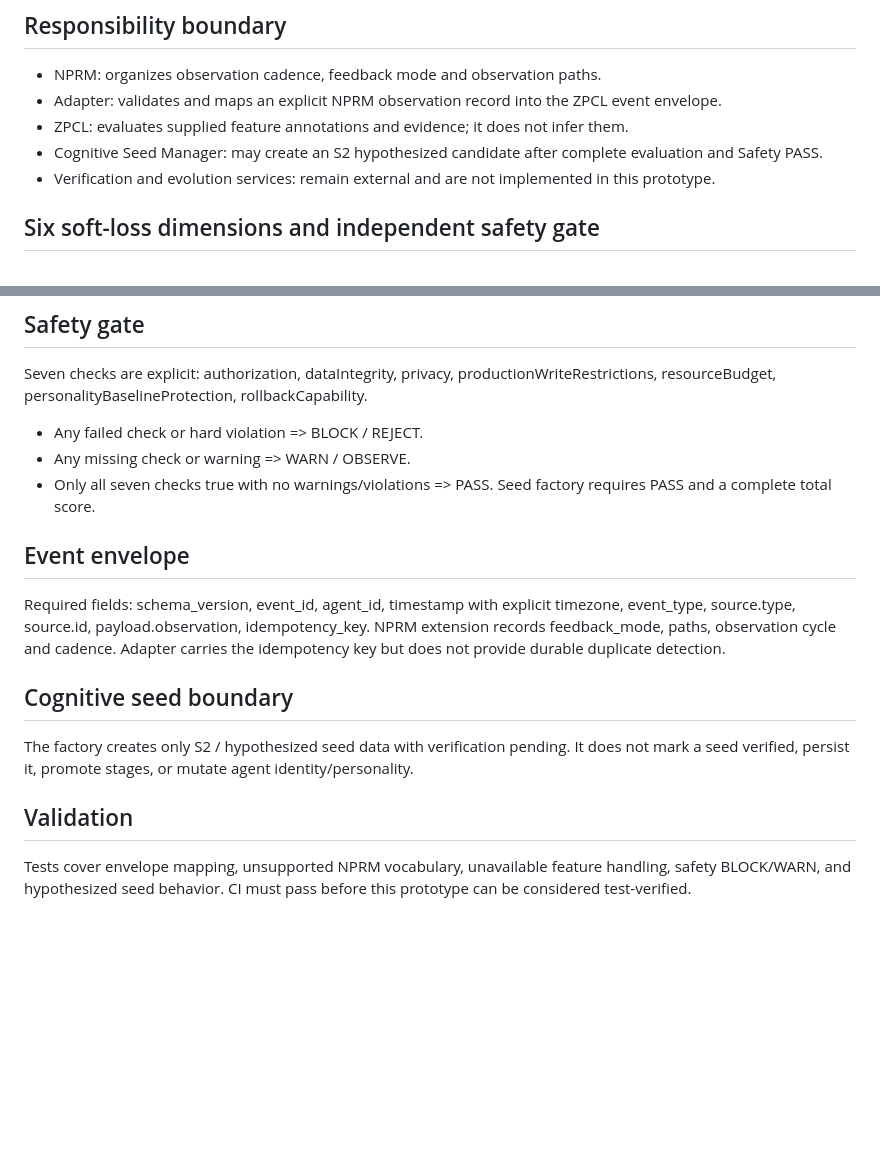
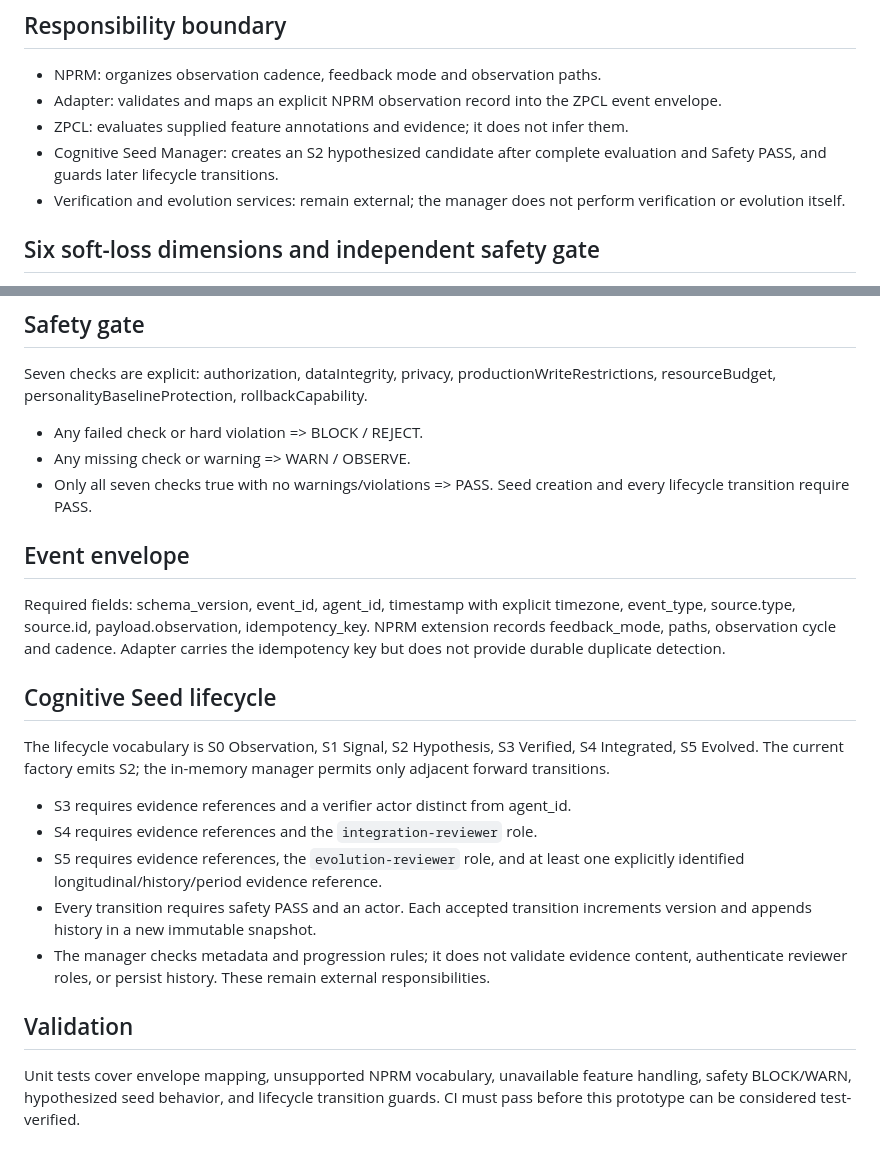
Before and after one commit to MIADIGITALLIFE/zee, a Markdown page: sip-engine/ZPCL-SPEC.md, 2 parts joined by grey strips. Rendered like a GitHub page; blank space fills up the shorter version.

Commit message:
docs(zpcl): document guarded seed lifecycle

```diff
--- a/sip-engine/ZPCL-SPEC.md
+++ b/sip-engine/ZPCL-SPEC.md
@@ -7,8 +7,8 @@ Prototype evaluator aligned to the ZHI-ZPCL-TECH-001 integration boundary. It is
 - NPRM: organizes observation cadence, feedback mode and observation paths.
 - Adapter: validates and maps an explicit NPRM observation record into the ZPCL event envelope.
 - ZPCL: evaluates supplied feature annotations and evidence; it does not infer them.
-- Cognitive Seed Manager: may create an S2 hypothesized candidate after complete evaluation and Safety PASS.
-- Verification and evolution services: remain external and are not implemented in this prototype.
+- Cognitive Seed Manager: creates an S2 hypothesized candidate after complete evaluation and Safety PASS, and guards later lifecycle transitions.
+- Verification and evolution services: remain external; the manager does not perform verification or evolution itself.
 
 ## Six soft-loss dimensions and independent safety gate
 The six soft dimensions are grounding, discovery, agency, continuity, creativity and evolution. Safety is an independent PASS / WARN / BLOCK gate and cannot be compensated by soft scores.
@@ -56,14 +56,19 @@ Seven checks are explicit: authorization, dataIntegrity, privacy, productionWrit
 - Any failed check or hard violation => BLOCK / REJECT.
 - Any missing check or warning => WARN / OBSERVE.
 - Only all seven checks true with no warnings/violations => PASS.
-Seed factory requires PASS and a complete total score.
+Seed creation and every lifecycle transition require PASS.
 
 ## Event envelope
 Required fields: schema_version, event_id, agent_id, timestamp with explicit timezone, event_type, source.type, source.id, payload.observation, idempotency_key.
 NPRM extension records feedback_mode, paths, observation cycle and cadence. Adapter carries the idempotency key but does not provide durable duplicate detection.
 
-## Cognitive seed boundary
-The factory creates only S2 / hypothesized seed data with verification pending. It does not mark a seed verified, persist it, promote stages, or mutate agent identity/personality.
+## Cognitive Seed lifecycle
+The lifecycle vocabulary is S0 Observation, S1 Signal, S2 Hypothesis, S3 Verified, S4 Integrated, S5 Evolved. The current factory emits S2; the in-memory manager permits only adjacent forward transitions.
+- S3 requires evidence references and a verifier actor distinct from agent_id.
+- S4 requires evidence references and the `integration-reviewer` role.
+- S5 requires evidence references, the `evolution-reviewer` role, and at least one explicitly identified longitudinal/history/period evidence reference.
+- Every transition requires safety PASS and an actor. Each accepted transition increments version and appends history in a new immutable snapshot.
+- The manager checks metadata and progression rules; it does not validate evidence content, authenticate reviewer roles, or persist history. These remain external responsibilities.
 
 ## Validation
-Tests cover envelope mapping, unsupported NPRM vocabulary, unavailable feature handling, safety BLOCK/WARN, and hypothesized seed behavior. CI must pass before this prototype can be considered test-verified.
+Unit tests cover envelope mapping, unsupported NPRM vocabulary, unavailable feature handling, safety BLOCK/WARN, hypothesized seed behavior, and lifecycle transition guards. CI must pass before this prototype can be considered test-verified.
```
